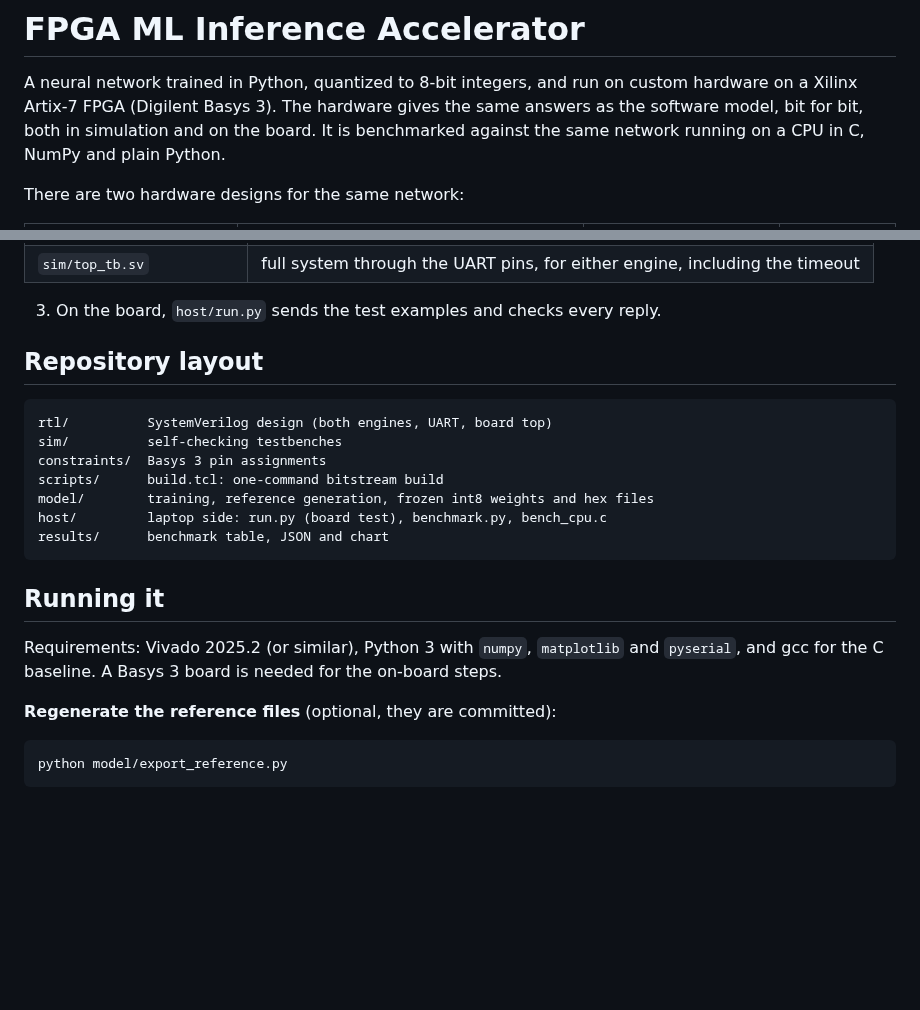
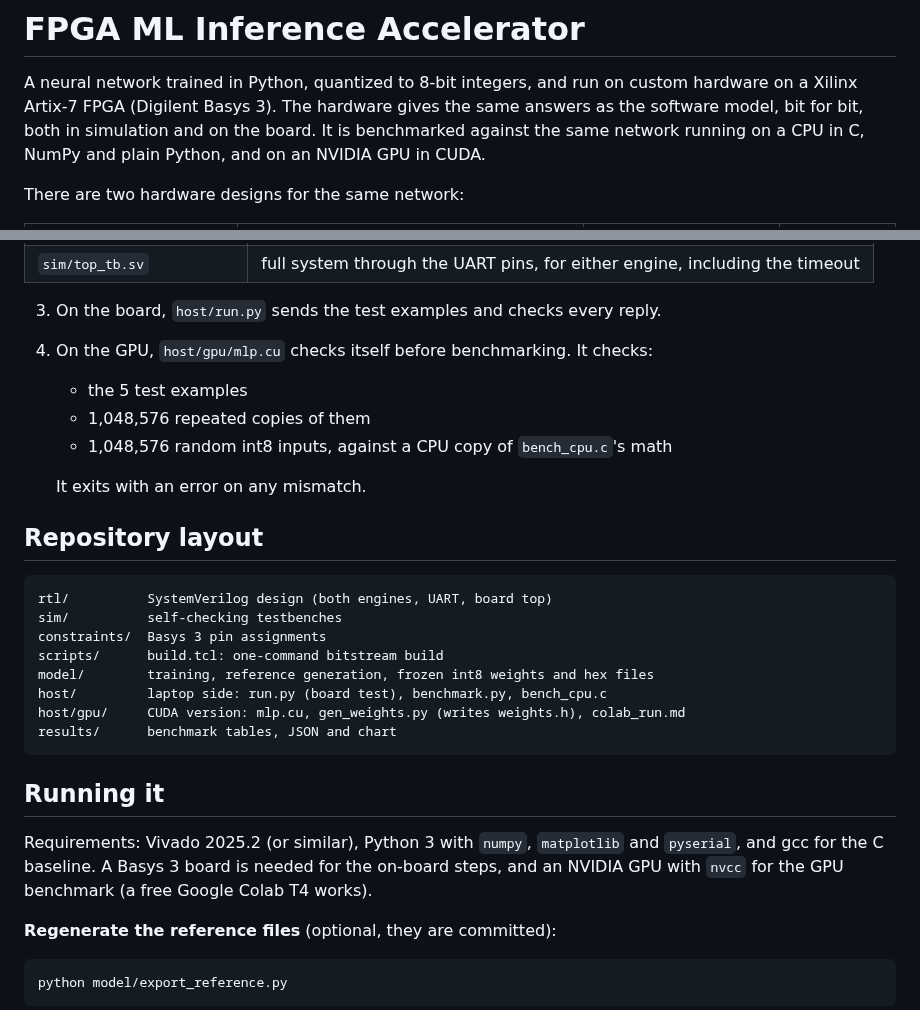
Before and after one commit to fpga-inference-lab/fpga-ml-accelerator, a Markdown page: README.md, 2 parts joined by grey strips. GitHub-like rendering; blank space fills up the shorter version.

````diff
--- a/README.md
+++ b/README.md
@@ -3,7 +3,8 @@
 A neural network trained in Python, quantized to 8-bit integers, and run on custom
 hardware on a Xilinx Artix-7 FPGA (Digilent Basys 3). The hardware gives the same
 answers as the software model, bit for bit, both in simulation and on the board. It is
-benchmarked against the same network running on a CPU in C, NumPy and plain Python.
+benchmarked against the same network running on a CPU in C, NumPy and plain Python, and
+on an NVIDIA GPU in CUDA.
 
 There are two hardware designs for the same network:
 
@@ -127,6 +181,12 @@ Each step was tested against a bit-exact integer reference before moving on.
 | `sim/top_tb.sv` | full system through the UART pins, for either engine, including the timeout |
 
 3. On the board, `host/run.py` sends the test examples and checks every reply.
+4. On the GPU, `host/gpu/mlp.cu` checks itself before benchmarking. It checks:
+   - the 5 test examples
+   - 1,048,576 repeated copies of them
+   - 1,048,576 random int8 inputs, against a CPU copy of `bench_cpu.c`'s math
+
+   It exits with an error on any mismatch.
 
 ## Repository layout
 
@@ -137,13 +197,15 @@ constraints/  Basys 3 pin assignments
 scripts/      build.tcl: one-command bitstream build
 model/        training, reference generation, frozen int8 weights and hex files
 host/         laptop side: run.py (board test), benchmark.py, bench_cpu.c
-results/      benchmark table, JSON and chart
+host/gpu/     CUDA version: mlp.cu, gen_weights.py (writes weights.h), colab_run.md
+results/      benchmark tables, JSON and chart
 ```
 
 ## Running it
 
 Requirements: Vivado 2025.2 (or similar), Python 3 with `numpy`, `matplotlib` and
-`pyserial`, and gcc for the C baseline. A Basys 3 board is needed for the on-board steps.
+`pyserial`, and gcc for the C baseline. A Basys 3 board is needed for the on-board steps,
+and an NVIDIA GPU with `nvcc` for the GPU benchmark (a free Google Colab T4 works).
 
 **Regenerate the reference files** (optional, they are committed):
 
````
Also changed, not shown: other parts of README.md (+69 -5 lines), results/latency.png, 2 other files.
